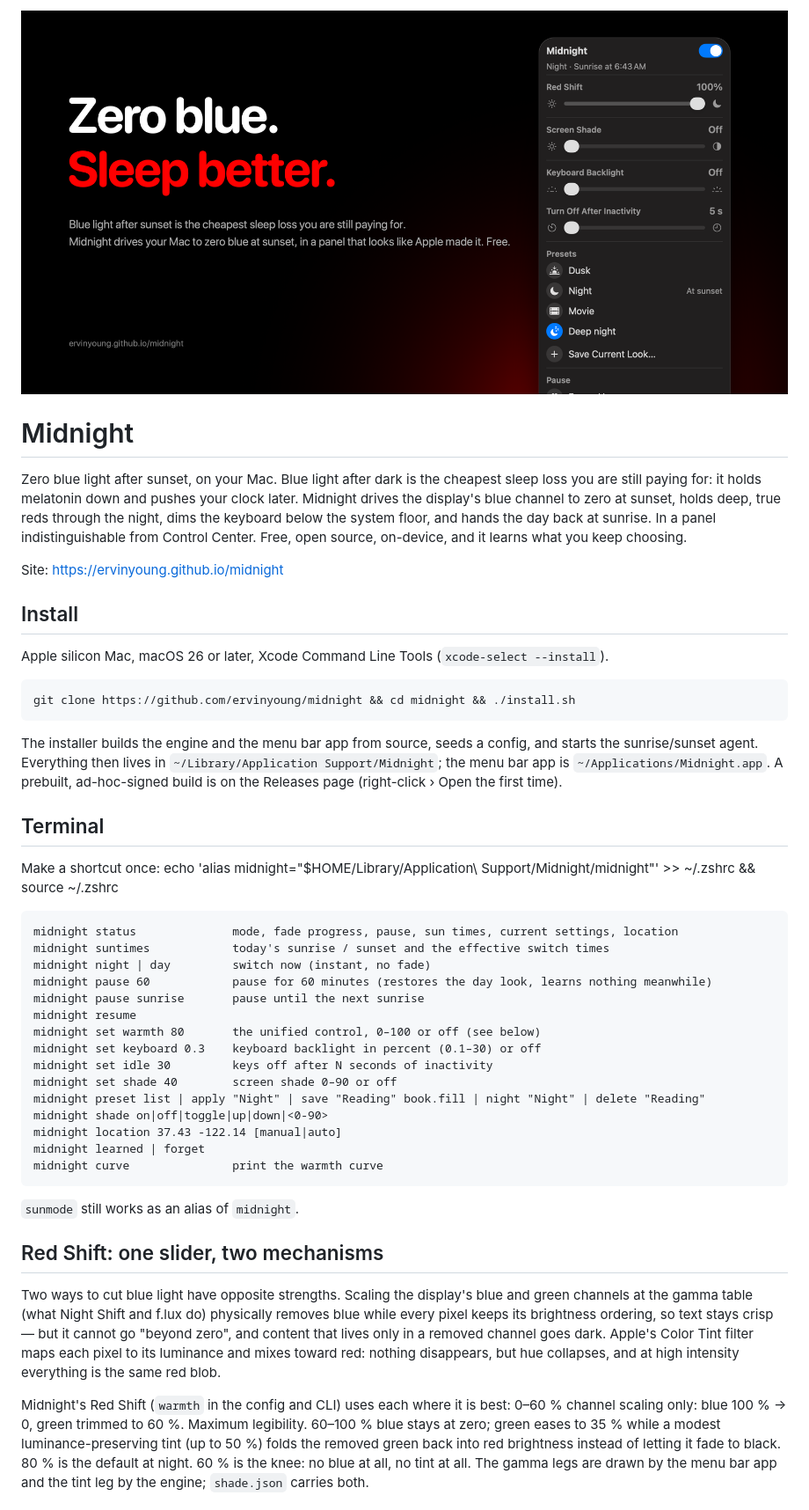
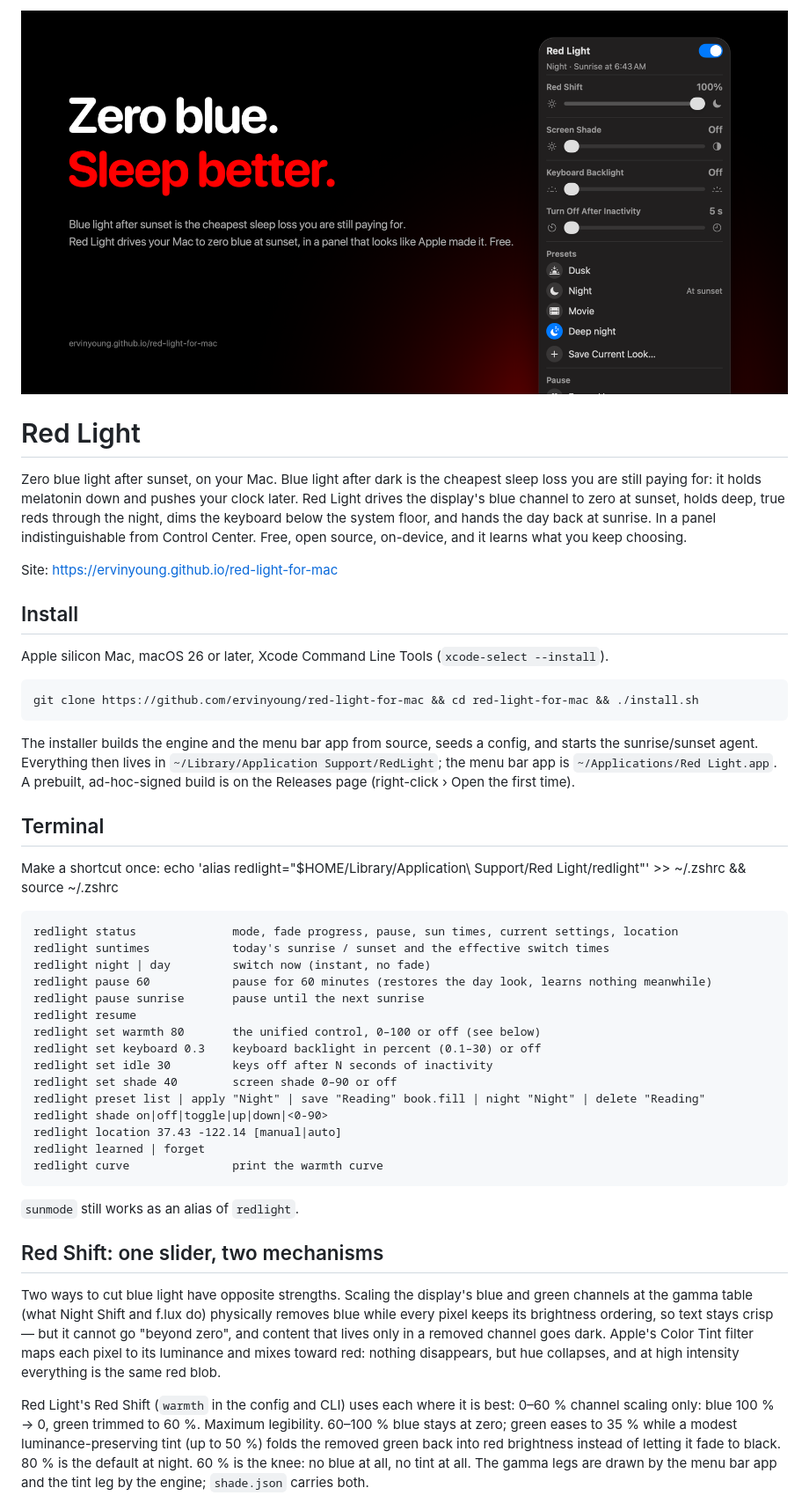
Before and after one commit to ervinyoung/Red-Light-for-mac, a Markdown page: README.md, the part around one of its changes. Shown at 88% size. Drawn GitHub-style; pictures changed too: docs/img/hero.png.

Commit message:
Rename to Red Light for Mac
Co-Authored-By: Claude Fable 5.1 <noreply@anthropic.com>

```diff
--- a/README.md
+++ b/README.md
@@ -3,42 +3,42 @@
 </p>
 
-# Midnight
+# Red Light
 Zero blue light after sunset, on your Mac. Blue light after dark is the cheapest sleep loss you are still paying for:
-it holds melatonin down and pushes your clock later. Midnight drives the display's blue channel to zero at sunset,
+it holds melatonin down and pushes your clock later. Red Light drives the display's blue channel to zero at sunset,
 holds deep, true reds through the night, dims the keyboard below the system floor, and hands the day back at sunrise.
 In a panel indistinguishable from Control Center. Free, open source, on-device, and it learns what you keep choosing.
 
-Site: https://ervinyoung.github.io/midnight
+Site: https://ervinyoung.github.io/red-light-for-mac
 
 ## Install
 Apple silicon Mac, macOS 26 or later, Xcode Command Line Tools (`xcode-select --install`).
 
-    git clone https://github.com/ervinyoung/midnight && cd midnight && ./install.sh
+    git clone https://github.com/ervinyoung/red-light-for-mac && cd red-light-for-mac && ./install.sh
 
 The installer builds the engine and the menu bar app from source, seeds a config, and starts the sunrise/sunset agent.
-Everything then lives in `~/Library/Application Support/Midnight`; the menu bar app is `~/Applications/Midnight.app`.
+Everything then lives in `~/Library/Application Support/RedLight`; the menu bar app is `~/Applications/Red Light.app`.
 A prebuilt, ad-hoc-signed build is on the Releases page (right-click › Open the first time).
 
 ## Terminal
 Make a shortcut once:
-    echo 'alias midnight="$HOME/Library/Application\ Support/Midnight/midnight"' >> ~/.zshrc && source ~/.zshrc
+    echo 'alias redlight="$HOME/Library/Application\ Support/Red Light/redlight"' >> ~/.zshrc && source ~/.zshrc
 
-    midnight status              mode, fade progress, pause, sun times, current settings, location
-    midnight suntimes            today's sunrise / sunset and the effective switch times
-    midnight night | day         switch now (instant, no fade)
-    midnight pause 60            pause for 60 minutes (restores the day look, learns nothing meanwhile)
-    midnight pause sunrise       pause until the next sunrise
-    midnight resume
-    midnight set warmth 80       the unified control, 0–100 or off (see below)
-    midnight set keyboard 0.3    keyboard backlight in percent (0.1–30) or off
-    midnight set idle 30         keys off after N seconds of inactivity
-    midnight set shade 40        screen shade 0–90 or off
-    midnight preset list | apply "Night" | save "Reading" book.fill | night "Night" | delete "Reading"
-    midnight shade on|off|toggle|up|down|<0-90>
-    midnight location 37.43 -122.14 [manual|auto]
-    midnight learned | forget
-    midnight curve               print the warmth curve
-`sunmode` still works as an alias of `midnight`.
+    redlight status              mode, fade progress, pause, sun times, current settings, location
+    redlight suntimes            today's sunrise / sunset and the effective switch times
+    redlight night | day         switch now (instant, no fade)
+    redlight pause 60            pause for 60 minutes (restores the day look, learns nothing meanwhile)
+    redlight pause sunrise       pause until the next sunrise
+    redlight resume
+    redlight set warmth 80       the unified control, 0–100 or off (see below)
+    redlight set keyboard 0.3    keyboard backlight in percent (0.1–30) or off
+    redlight set idle 30         keys off after N seconds of inactivity
+    redlight set shade 40        screen shade 0–90 or off
+    redlight preset list | apply "Night" | save "Reading" book.fill | night "Night" | delete "Reading"
+    redlight shade on|off|toggle|up|down|<0-90>
+    redlight location 37.43 -122.14 [manual|auto]
+    redlight learned | forget
+    redlight curve               print the warmth curve
+`sunmode` still works as an alias of `redlight`.
 
 ## Red Shift: one slider, two mechanisms
 Two ways to cut blue light have opposite strengths. Scaling the display's blue and green channels at the
@@ -47,7 +47,7 @@ ordering, so text stays crisp — but it cannot go "beyond zero", and content th
 channel goes dark. Apple's Color Tint filter maps each pixel to its luminance and mixes toward red: nothing
 disappears, but hue collapses, and at high intensity everything is the same red blob.
 
-Midnight's Red Shift (`warmth` in the config and CLI) uses each where it is best:
+Red Light's Red Shift (`warmth` in the config and CLI) uses each where it is best:
     0–60 %    channel scaling only: blue 100 % → 0, green trimmed to 60 %. Maximum legibility.
     60–100 %  blue stays at zero; green eases to 35 % while a modest luminance-preserving tint (up to 50 %)
               folds the removed green back into red brightness instead of letting it fade to black.
```
Also changed, not shown: other parts of README.md (+5 -5 lines), docs/img/panel.png, 9 other files.
